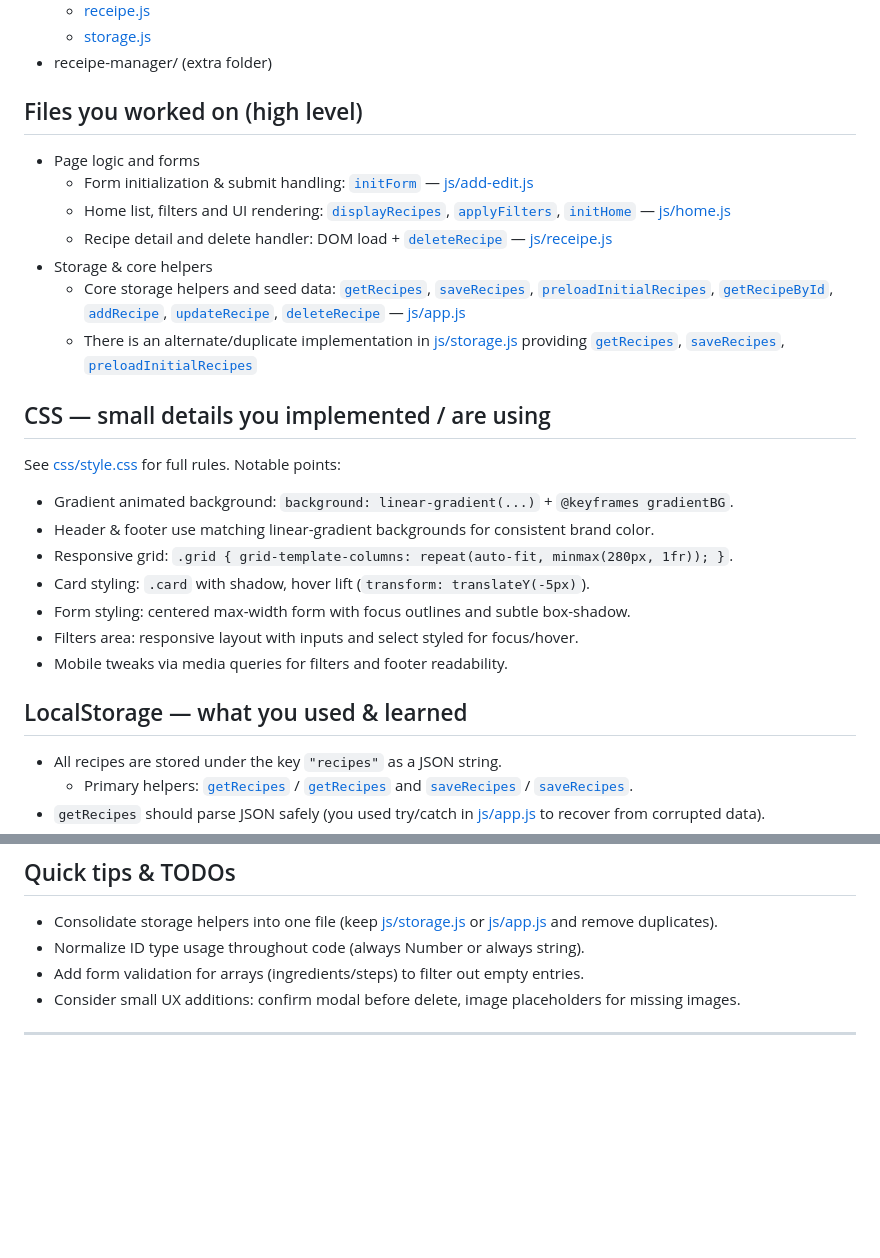
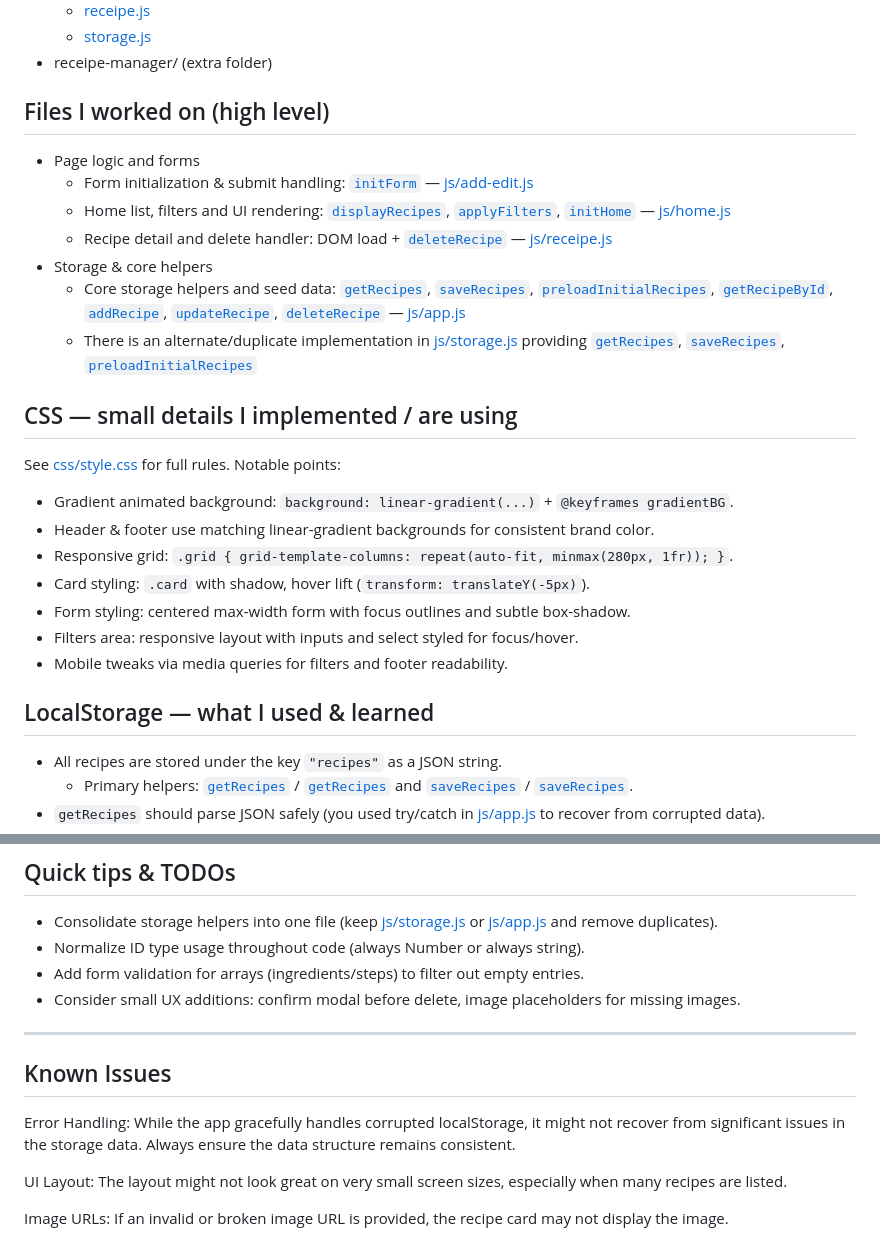
Before and after one commit to Nishantm032/-receipe-manager-web, a Markdown page: README.md, 2 parts joined by grey strips. Rendered like a GitHub page; blank space fills up the shorter version.

```diff
--- a/README.md
+++ b/README.md
@@ -25,7 +25,7 @@ Small single-page recipe manager that uses localStorage to persist recipes and v
   - [storage.js](js/storage.js)
 - receipe-manager/ (extra folder)
 
-## Files you worked on (high level)
+## Files I worked on (high level)
 
 - Page logic and forms
   - Form initialization & submit handling: [`initForm`](js/add-edit.js) — [js/add-edit.js](js/add-edit.js)
@@ -35,7 +35,7 @@ Small single-page recipe manager that uses localStorage to persist recipes and v
   - Core storage helpers and seed data: [`getRecipes`](js/app.js), [`saveRecipes`](js/app.js), [`preloadInitialRecipes`](js/app.js), [`getRecipeById`](js/app.js), [`addRecipe`](js/app.js), [`updateRecipe`](js/app.js), [`deleteRecipe`](js/app.js) — [js/app.js](js/app.js)
   - There is an alternate/duplicate implementation in [js/storage.js](js/storage.js) providing [`getRecipes`](js/storage.js), [`saveRecipes`](js/storage.js), [`preloadInitialRecipes`](js/storage.js)
 
-## CSS — small details you implemented / are using
+## CSS — small details I implemented / are using
 
 See [css/style.css](css/style.css) for full rules. Notable points:
 
@@ -47,7 +47,7 @@ See [css/style.css](css/style.css) for full rules. Notable points:
 - Filters area: responsive layout with inputs and select styled for focus/hover.
 - Mobile tweaks via media queries for filters and footer readability.
 
-## LocalStorage — what you used & learned
+## LocalStorage — what I used & learned
 
 - All recipes are stored under the key `"recipes"` as a JSON string.
   - Primary helpers: [`getRecipes`](js/app.js) / [`getRecipes`](js/storage.js) and [`saveRecipes`](js/app.js) / [`saveRecipes`](js/storage.js).
@@ -72,3 +72,11 @@ See [css/style.css](css/style.css) for full rules. Notable points:
 - Consider small UX additions: confirm modal before delete, image placeholders for missing images.
 
 ---
+
+## Known Issues
+
+Error Handling: While the app gracefully handles corrupted localStorage, it might not recover from significant issues in the storage data. Always ensure the data structure remains consistent.
+
+UI Layout: The layout might not look great on very small screen sizes, especially when many recipes are listed.
+
+Image URLs: If an invalid or broken image URL is provided, the recipe card may not display the image.
```
